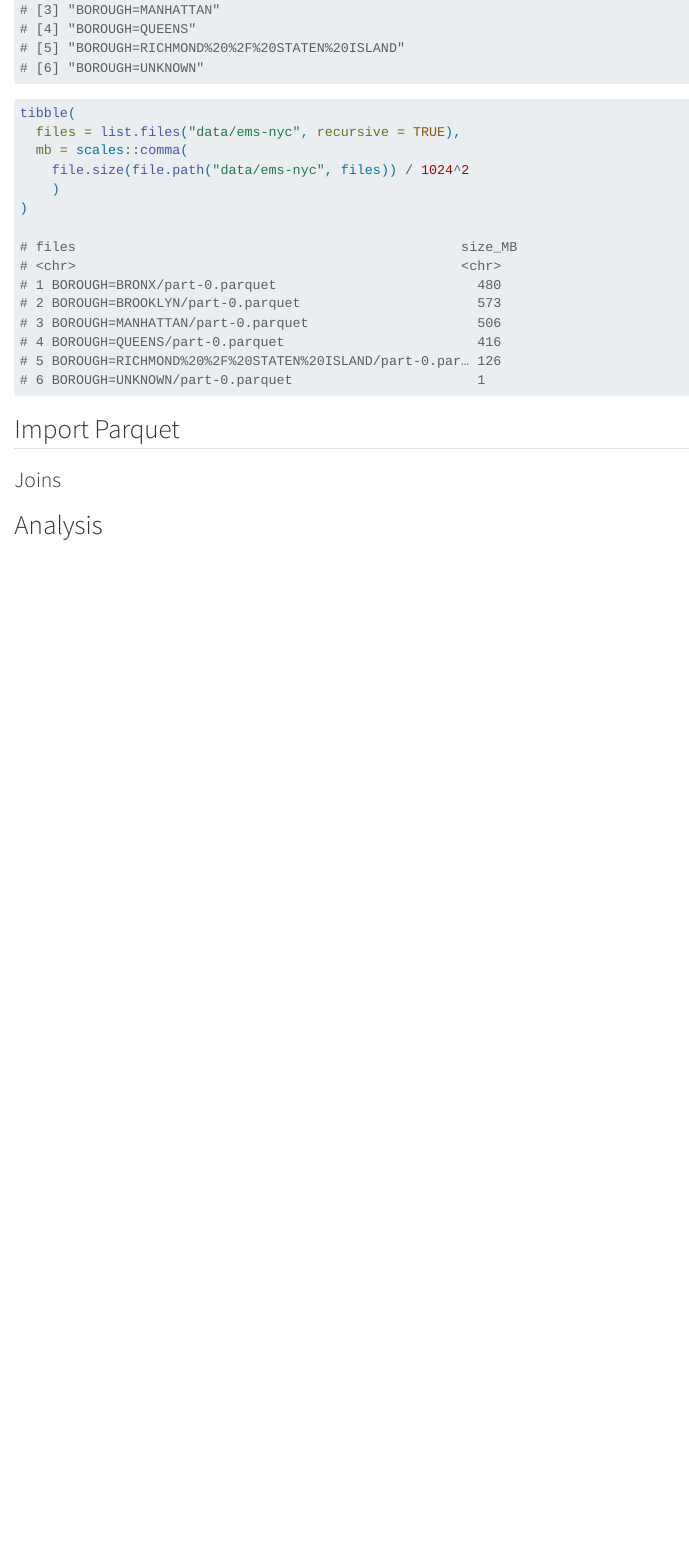
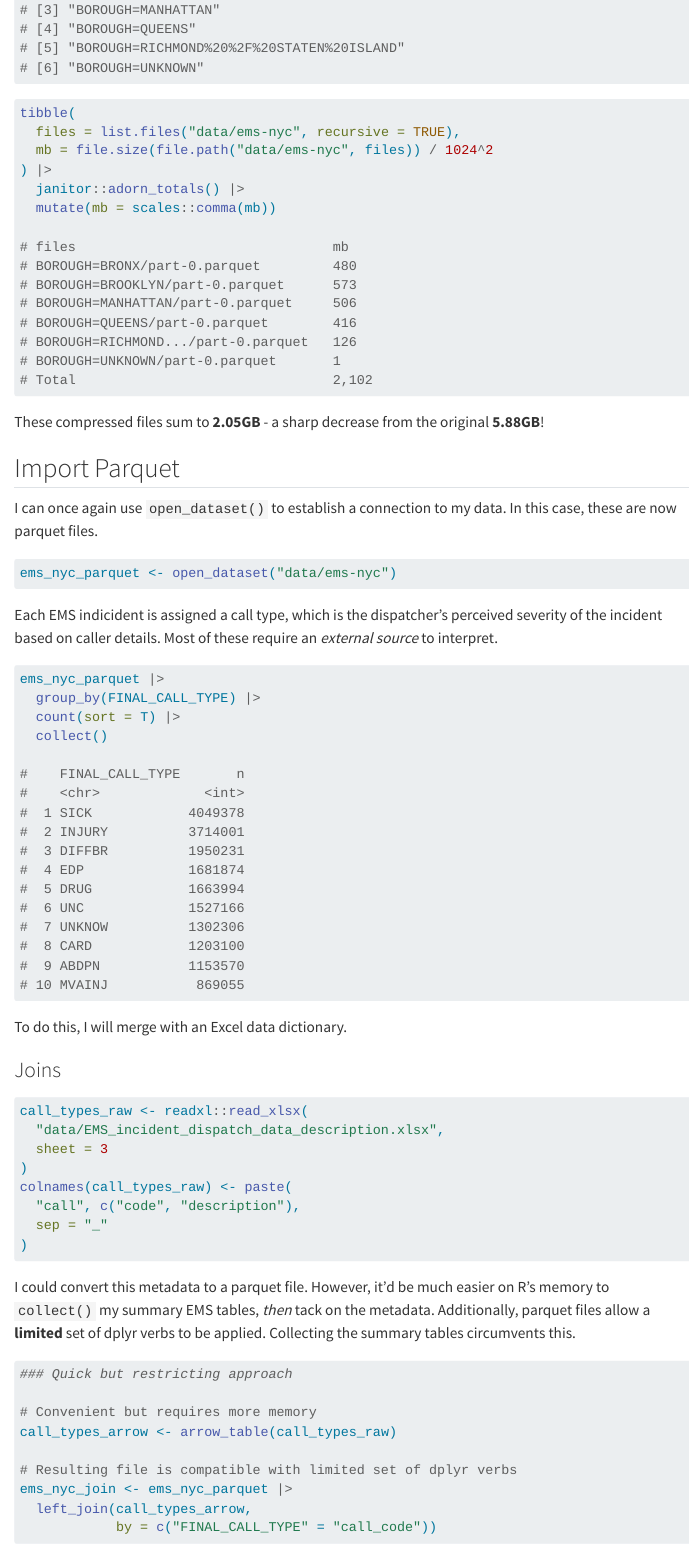
Before and after one commit to sgrever/arrow-ems, a Quarto document (demo.qmd): the page in a window 1100 px wide, from 2290 px down. Rendered offline with R 4.5, knitr and Pandoc in place of Quarto, with nearby package versions; menus at the side of the page are left out.

Commit message:
Joins first draft

````diff
--- a/demo.qmd
+++ b/demo.qmd
@@ -150,22 +150,90 @@ list.files("data/ems-nyc")
 
 tibble(
   files = list.files("data/ems-nyc", recursive = TRUE),
-  mb = scales::comma(
-    file.size(file.path("data/ems-nyc", files)) / 1024^2
-    )
+  mb = file.size(file.path("data/ems-nyc", files)) / 1024^2
+) |>
+  janitor::adorn_totals() |>
+  mutate(mb = scales::comma(mb))
+
+# files                                mb
+# BOROUGH=BRONX/part-0.parquet         480
+# BOROUGH=BROOKLYN/part-0.parquet      573
+# BOROUGH=MANHATTAN/part-0.parquet     506
+# BOROUGH=QUEENS/part-0.parquet        416
+# BOROUGH=RICHMOND.../part-0.parquet   126
+# BOROUGH=UNKNOWN/part-0.parquet       1
+# Total                                2,102
+```
+
+These compressed files sum to **2.05GB** - a sharp decrease from the original **5.88GB**!
+
+## Import Parquet
+
+I can once again use `open_dataset()` to establish a connection to my data. In this case, these are now parquet files.
+
+```{r}
+#| eval: false
+
+ems_nyc_parquet <- open_dataset("data/ems-nyc")
+```
+
+Each EMS indicident is assigned a call type, which is the dispatcher's perceived severity of the incident based on caller details. Most of these require an *external source* to interpret.
+
+```{r}
+#| eval: false
+
+ems_nyc_parquet |>
+  group_by(FINAL_CALL_TYPE) |>
+  count(sort = T) |>
+  collect()
+
+#    FINAL_CALL_TYPE       n
+#    <chr>             <int>
+#  1 SICK            4049378
+#  2 INJURY          3714001
+#  3 DIFFBR          1950231
+#  4 EDP             1681874
+#  5 DRUG            1663994
+#  6 UNC             1527166
+#  7 UNKNOW          1302306
+#  8 CARD            1203100
+#  9 ABDPN           1153570
+# 10 MVAINJ           869055
+```
+
+To do this, I will merge with an Excel data dictionary.
+
+### Joins
+
+```{r}
+#| eval: false
+
+call_types_raw <- readxl::read_xlsx(
+  "data/EMS_incident_dispatch_data_description.xlsx",
+  sheet = 3
 )
-
-# files                                                size_MB
-# <chr>                                                <chr>
-# 1 BOROUGH=BRONX/part-0.parquet                         480
-# 2 BOROUGH=BROOKLYN/part-0.parquet                      573
-# 3 BOROUGH=MANHATTAN/part-0.parquet                     506
-# 4 BOROUGH=QUEENS/part-0.parquet                        416
-# 5 BOROUGH=RICHMOND%20%2F%20STATEN%20ISLAND/part-0.par… 126
-# 6 BOROUGH=UNKNOWN/part-0.parquet                       1
+colnames(call_types_raw) <- paste(
+  "call", c("code", "description"),
+  sep = "_"
+)
 ```
 
 
-## Import Parquet
+I could convert this metadata to a parquet file. However, it'd be much easier on R's memory to `collect()` my summary EMS tables, *then* tack on the metadata. Additionally, parquet files allow a **limited** set of dplyr verbs to be applied. Collecting the summary tables circumvents this.
 
-### Joins
+```{r}
+#| eval: false
+
+### Quick but restricting approach
+
+# Convenient but requires more memory
+call_types_arrow <- arrow_table(call_types_raw)
+
+# Resulting file is compatible with limited set of dplyr verbs
+ems_nyc_join <- ems_nyc_parquet |>
+  left_join(call_types_arrow,
+            by = c("FINAL_CALL_TYPE" = "call_code"))
+```
+
+
+```{r}
````
Also changed, not shown: demo.qmd (48 more changed lines).
